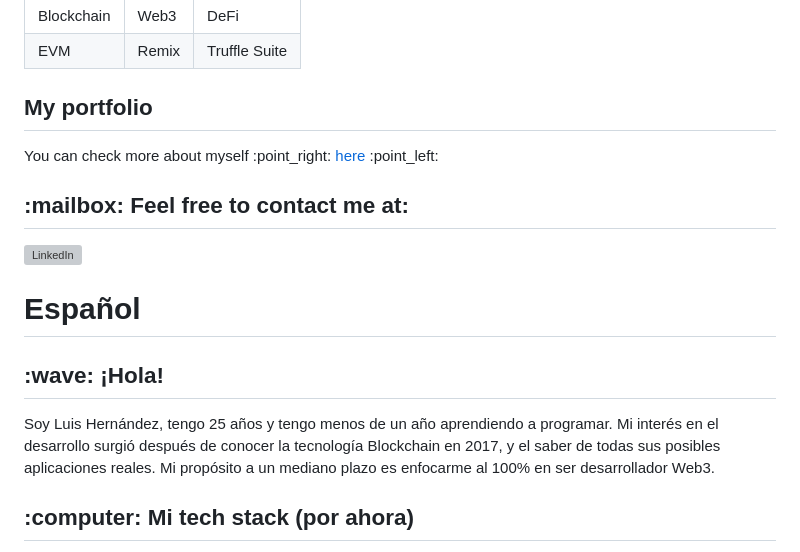
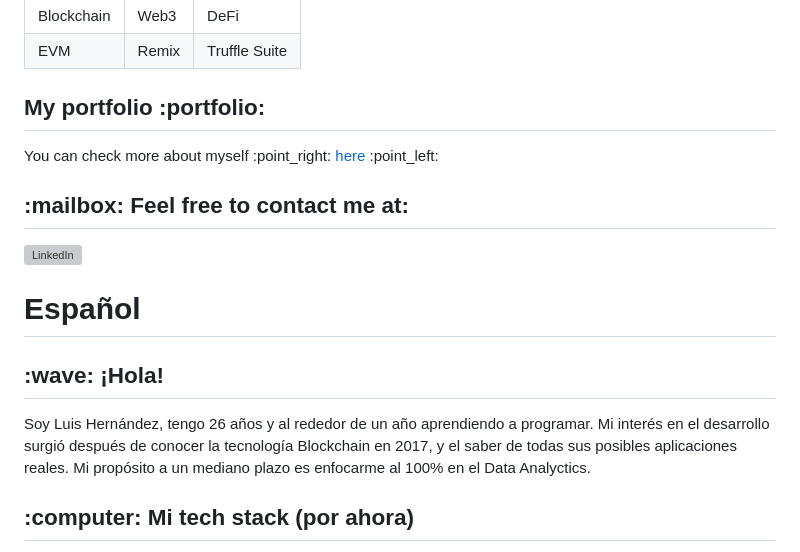
Before and after one commit to 0xluish/0xluish, a Markdown page: README.md, the part around the change printed below. Rendered like a GitHub page; grey boxes are pictures that could not be loaded.

```diff
--- a/README.md
+++ b/README.md
@@ -32,7 +32,7 @@ My interest on dev came when I knew Blockchain technology and all its real appli
 </div>
 
 <div>
-    <h2>My portfolio</h2>
+    <h2>My portfolio :portfolio:</h2>
     <p>You can check more about myself :point_right: <a href="https://0xluish.github.io/0xluish/">here</a> :point_left:</p>
 </div>
 
@@ -46,7 +46,7 @@ My interest on dev came when I knew Blockchain technology and all its real appli
 <h1 id="Español">Español</h1>
 
 <h2>:wave: ¡Hola!</h2>
-<p>Soy Luis Hernández, tengo 25 años y tengo menos de un año aprendiendo a programar. Mi interés en el desarrollo surgió después de conocer la tecnología Blockchain en 2017, y el saber de todas sus posibles aplicaciones reales. Mi propósito a un mediano plazo es enfocarme al 100% en ser desarrollador Web3.</p>
+<p>Soy Luis Hernández, tengo 26 años y al rededor de un año aprendiendo a programar. Mi interés en el desarrollo surgió después de conocer la tecnología Blockchain en 2017, y el saber de todas sus posibles aplicaciones reales. Mi propósito a un mediano plazo es enfocarme al 100% en el Data Analyctics.</p>
 
 <div>
     <h2>:computer: Mi tech stack (por ahora)</h2>
```
Also changed, not shown: other parts of README.md (+11 -18 lines).
